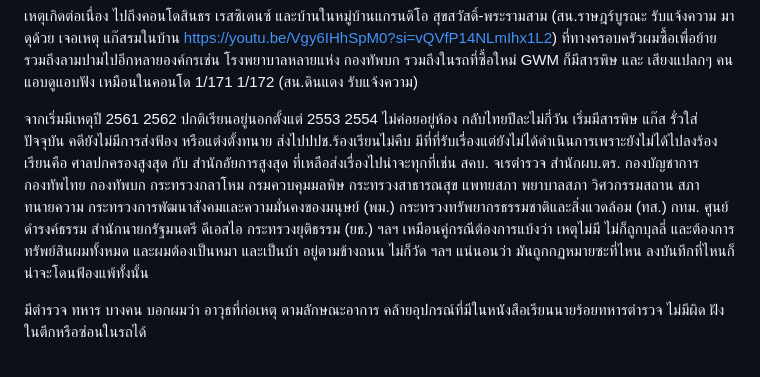
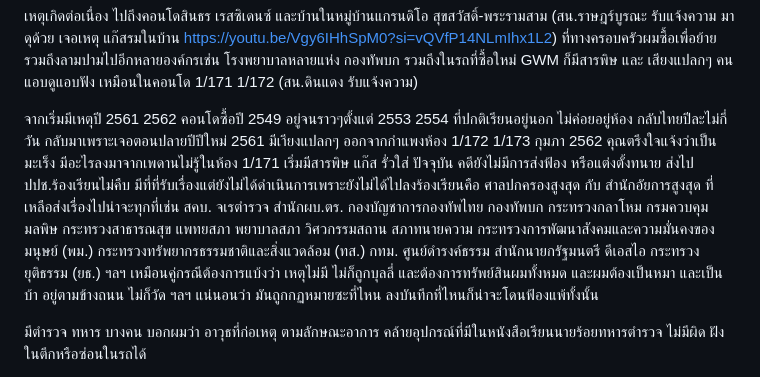
Before and after one commit to perathambkk/perathambkk.github.io, a Markdown page: images/SGT SMC/README.MD, the part around the change. Drawn GitHub-style.

```diff
--- a/images/SGT SMC/README.MD
+++ b/images/SGT SMC/README.MD
@@ -8,7 +8,7 @@
 
 เหตุเกิดต่อเนื่อง ไปถึงคอนโดสินธร เรสซิเดนซ์ และบ้านในหมู่บ้านแกรนดิโอ สุขสวัสดิ์-พระรามสาม (สน.ราษฎร์บูรณะ รับแจ้งความ มาดุด้วย เจอเหตุ แก๊สรมในบ้าน https://youtu.be/Vgy6IHhSpM0?si=vQVfP14NLmIhx1L2) ที่ทางครอบครัวผมซื้อเพื่อย้าย รวมถึงลามปามไปอีกหลายองค์กรเช่น โรงพยาบาลหลายแห่ง กองทัพบก รวมถึงในรถที่ซื้อใหม่ GWM ก็มีสารพิษ และ เสียงแปลกๆ คนแอบดูแอบฟัง เหมือนในคอนโด 1/171 1/172 (สน.ดินแดง รับแจ้งความ)
 
-จากเริ่มมีเหตุปี 2561 2562 ปกติเรียนอยู่นอกตั้งแต่ 2553 2554 ไม่ค่อยอยู่ห้อง กลับไทยปีละไม่กี่วัน เริ่มมีสารพิษ แก๊ส รั่วใส่ ปัจจุบัน คดียังไม่มีการส่งฟ้อง หรือแต่งตั้งทนาย ส่งไปปปช.ร้องเรียนไม่คืบ มีที่ที่รับเรื่องแต่ยังไม่ได้ดำเนินการเพราะยังไม่ได้ไปลงร้องเรียนคือ ศาลปกครองสูงสุด กับ สำนักอัยการสูงสุด ที่เหลือส่งเรื่องไปน่าจะทุกที่เช่น สคบ. จเรตำรวจ สำนักผบ.ตร. กองบัญชาการกองทัพไทย กองทัพบก กระทรวงกลาโหม กรมควบคุมมลพิษ กระทรวงสาธารณสุข แพทยสภา พยาบาลสภา วิศวกรรมสถาน สภาทนายความ กระทรวงการพัฒนาสังคมและความมั่นคงของมนุษย์ (พม.) กระทรวงทรัพยากรธรรมชาติและสิ่งแวดล้อม (ทส.) กทม. ศูนย์ดำรงค์ธรรม สำนักนายกรัฐมนตรี ดีเอสไอ กระทรวงยุติธรรม (ยธ.) ฯลฯ เหมือนคู่กรณีต้องการแบ้งว่า เหตุไม่มี ไม่ก็ถูกบุลลี่ และต้องการทรัพย์สินผมทั้งหมด และผมต้องเป็นหมา และเป็นบ้า อยู่ตามข้างถนน ไม่ก็วัด ฯลฯ แน่นอนว่า มันถูกกฏหมายซะที่ไหน ลงบันทึกที่ไหนก็น่าจะโดนฟ้องแพ้ทั้งนั้น
+จากเริ่มมีเหตุปี 2561 2562 คอนโดซื้อปี 2549 อยู่จนราวๆตั้งแต่ 2553 2554 ที่ปกติเรียนอยู่นอก ไม่ค่อยอยู่ห้อง กลับไทยปีละไม่กี่วัน กลับมาเพราะเจอตอนปลายปีปีใหม่ 2561 มีเาียงแปลกๆ ออกจากกำแพงห้อง 1/172 1/173 กุมภา 2562 คุณตรึงใจแจ้งว่าเป็นมะเร็ง มีอะไรลงมาจากเพดานไม่รู้ในห้อง 1/171 เริ่มมีสารพิษ แก๊ส รั่วใส่ ปัจจุบัน คดียังไม่มีการส่งฟ้อง หรือแต่งตั้งทนาย ส่งไปปปช.ร้องเรียนไม่คืบ มีที่ที่รับเรื่องแต่ยังไม่ได้ดำเนินการเพราะยังไม่ได้ไปลงร้องเรียนคือ ศาลปกครองสูงสุด กับ สำนักอัยการสูงสุด ที่เหลือส่งเรื่องไปน่าจะทุกที่เช่น สคบ. จเรตำรวจ สำนักผบ.ตร. กองบัญชาการกองทัพไทย กองทัพบก กระทรวงกลาโหม กรมควบคุมมลพิษ กระทรวงสาธารณสุข แพทยสภา พยาบาลสภา วิศวกรรมสถาน สภาทนายความ กระทรวงการพัฒนาสังคมและความมั่นคงของมนุษย์ (พม.) กระทรวงทรัพยากรธรรมชาติและสิ่งแวดล้อม (ทส.) กทม. ศูนย์ดำรงค์ธรรม สำนักนายกรัฐมนตรี ดีเอสไอ กระทรวงยุติธรรม (ยธ.) ฯลฯ เหมือนคู่กรณีต้องการแบ้งว่า เหตุไม่มี ไม่ก็ถูกบุลลี่ และต้องการทรัพย์สินผมทั้งหมด และผมต้องเป็นหมา และเป็นบ้า อยู่ตามข้างถนน ไม่ก็วัด ฯลฯ แน่นอนว่า มันถูกกฏหมายซะที่ไหน ลงบันทึกที่ไหนก็น่าจะโดนฟ้องแพ้ทั้งนั้น
 
 มีตำรวจ ทหาร บางคน บอกผมว่า อาวุธที่ก่อเหตุ ตามลักษณะอาการ คล้ายอุปกรณ์ที่มีในหนังสือเรียนนายร้อยทหารตำรวจ ไม่มีผิด ฝังในตึกหรือซ่อนในรถได้
 
```
